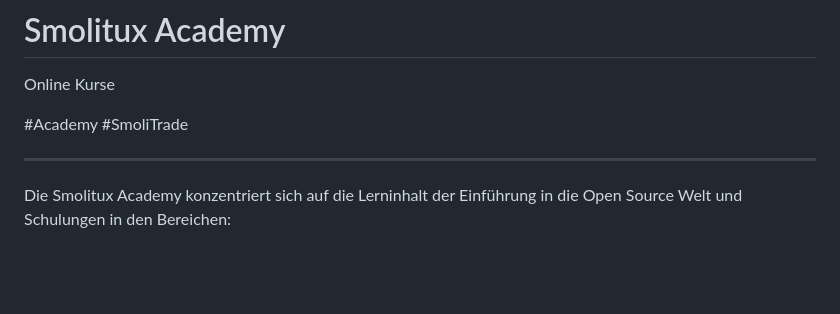
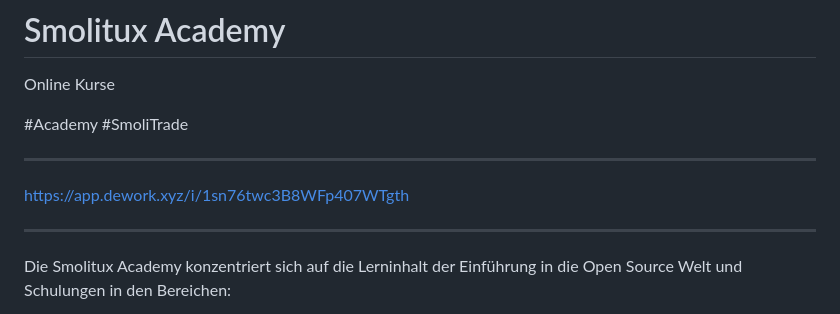
Before and after one commit to samschim/Smolitux-Academy, a Markdown page: README.md, the part around the change. Drawn GitHub-style; blank space fills up the shorter version.

```diff
--- a/README.md
+++ b/README.md
@@ -2,6 +2,8 @@
 Online Kurse
 
 #Academy #SmoliTrade
+___
+https://app.dework.xyz/i/1sn76twc3B8WFp407WTgth
 ___
 
 Die Smolitux Academy konzentriert sich auf die Lerninhalt der Einführung in die Open Source Welt und Schulungen in den Bereichen:
```
